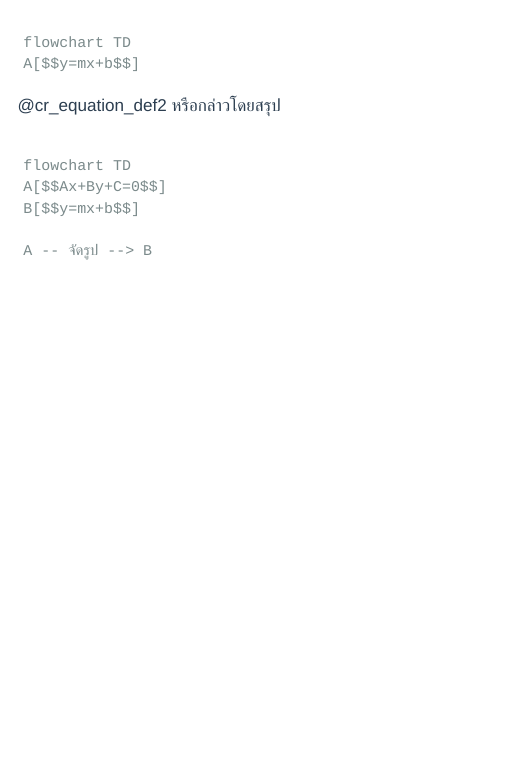
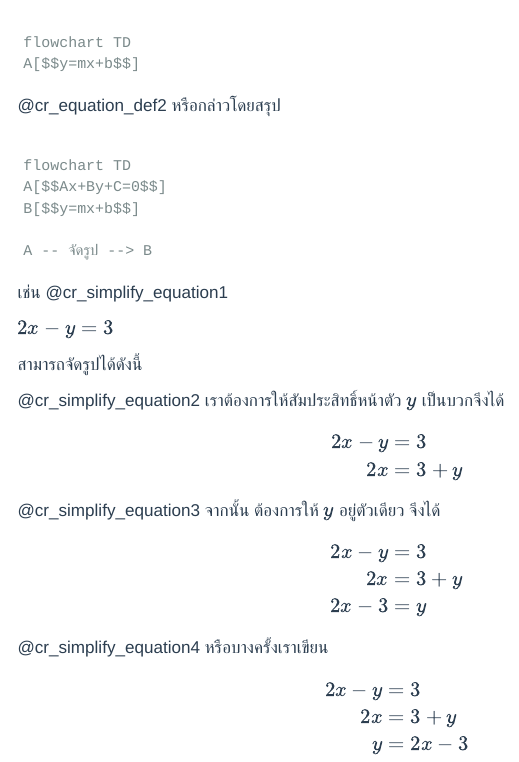
Before and after one commit to Phiriyaphong/school_tool, a Quarto document (test_scrolling3.qmd): the page in a window 1100 px wide, from 7930 px down. Rendered offline with R 4.5, knitr and Pandoc in place of Quarto, with nearby package versions; the code chunks are not run, so their results and figures are left out; drawn as R Markdown's standard HTML page in place of the format the file asks for; menus at the side of the page are left out.

Commit message:
initial commit

```diff
--- a/test_scrolling3.qmd
+++ b/test_scrolling3.qmd
@@ -1610,10 +1610,56 @@ A -- จัดรูป --> B
 
 :::
 
+เช่น @cr_simplify_equation1
+
+::: {#cr_simplify_equation1}
+
+$2x-y=3$
 
 :::::
 
-
+สามารถจัดรูปได้ดังนี้
+
+@cr_simplify_equation2 เราต้องการให้สัมประสิทธิ์หน้าตัว $y$ เป็นบวกจึงได้
+
+::: {#cr_simplify_equation2}
+\begin{align}
+
+2x-y &= 3\\
+2x   &= 3+y\\
+
+\end{align}
+
+:::
+
+@cr_simplify_equation3 จากนั้น ต้องการให้ $y$ อยู่ตัวเดียว จึงได้
+
+::: {#cr_simplify_equation3}
+\begin{align}
+
+2x-y &= 3\\
+2x   &= 3+y\\
+2x-3   &= y\\
+
+\end{align}
+
+:::
+
+@cr_simplify_equation4 หรือบางครั้งเราเขียน
+
+::: {#cr_simplify_equation4}
+\begin{align}
+
+2x-y &= 3\\
+2x   &= 3+y\\
+y   &= 2x-3\\
+
+\end{align}
+
+:::
+
+
+:::::
 
 
 
```
Also changed, not shown: docs/search.json, 1 other file.
